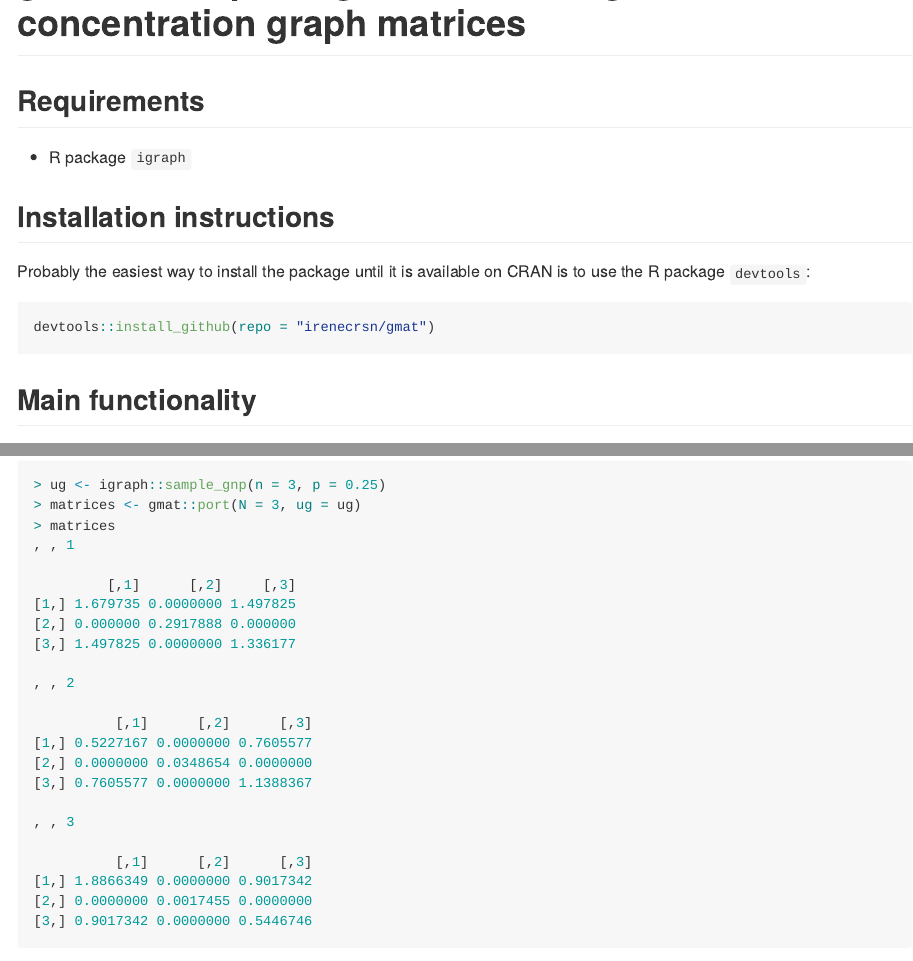
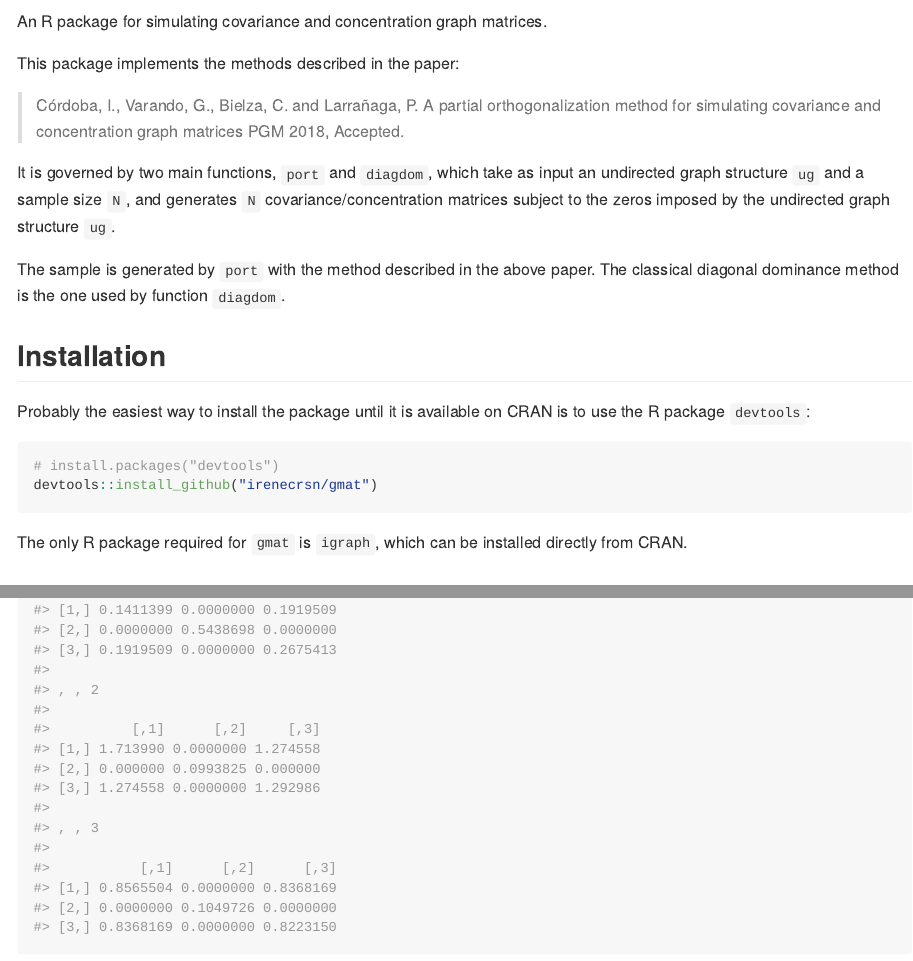
Before and after one commit to irenecrsn/gmat, an R Markdown document (README.Rmd): the page in a window 1100 px wide, from 80 px down before the commit and from 100 px down after it, and a second part further down, joined at a grey line. The pictures show the output file README.md that the author committed with the source, drawn offline in the style of GitHub; badge pictures from the web are left out.

Commit message:
first try with Rmarkdown

````diff
--- a/README.Rmd
+++ b/README.Rmd
@@ -1 +0,0 @@
-# gmat - An R package for simulating covariance and concentration graph matrices
@@ -2,16 +16,7 @@
+An R package for simulating covariance and concentration graph matrices.
+
 [![Build Status](https://travis-ci.org/irenecrsn/gmat.svg?branch=master)](https://travis-ci.org/irenecrsn/gmat)
 
-## Requirements
-- R package `igraph`
-
-## Installation instructions
-Probably the easiest way to install the package until it is available on CRAN is
-to use the R package `devtools`:
-```R
-devtools::install_github(repo = "irenecrsn/gmat")
-```
-
-## Main functionality
 This package implements the methods described in the paper:
 > Córdoba, I., Varando, G., Bielza, C. and Larrañaga, P.
 > A partial orthogonalization method for simulating covariance and concentration graph matrices
@@ -26,33 +31,23 @@ The sample is generated by `port` with the method described in the above
 paper. The classical diagonal dominance
 method is the one used by function `diagdom`.
 
+## Installation
+
+Probably the easiest way to install the package until it is available on CRAN is
+to use the R package `devtools`:
+
+```{r gh-installation, eval = FALSE}
+# install.packages("devtools")
+devtools::install_github("irenecrsn/gmat")
+```
+
+The only R package required for `gmat` is `igraph`, which can be installed
+directly from CRAN.
+
 ## An example of use
 
 First, we generate a random graph with `3` nodes and density `0.25`, using the
 `igraph` package. Then we generate, using our `gmat::port` function, `3` matrices
 consistent with such random graphical structure.
 
-```R
-> ug <- igraph::sample_gnp(n = 3, p = 0.25)
-> matrices <- gmat::port(N = 3, ug = ug)
-> matrices
-, , 1
 
-         [,1]      [,2]     [,3]
-[1,] 1.679735 0.0000000 1.497825
-[2,] 0.000000 0.2917888 0.000000
-[3,] 1.497825 0.0000000 1.336177
-
-, , 2
-
-          [,1]      [,2]      [,3]
-[1,] 0.5227167 0.0000000 0.7605577
-[2,] 0.0000000 0.0348654 0.0000000
-[3,] 0.7605577 0.0000000 1.1388367
-
-, , 3
-
-          [,1]      [,2]      [,3]
-[1,] 1.8866349 0.0000000 0.9017342
-[2,] 0.0000000 0.0017455 0.0000000
-[3,] 0.9017342 0.0000000 0.5446746
````
Also changed, not shown: README.md, README.Rmd (21 more changed lines), 1 other file.
